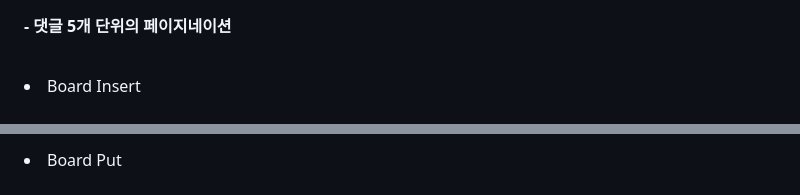
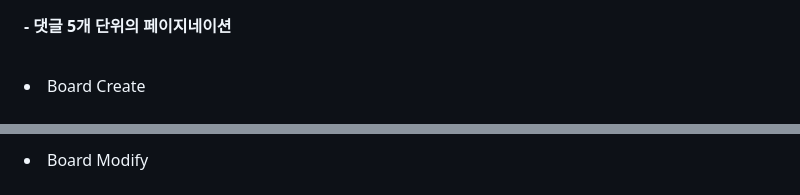
Before and after one commit to JangG1/MindSync, a Markdown page: README.md, 2 parts joined by grey strips. GitHub-like rendering.

```diff
--- a/README.md
+++ b/README.md
@@ -250,6 +295,6 @@
 <h4>- 댓글 5개 단위의 페이지네이션</h4>
 
 <br>
-<li>Board Insert</li>
+<li>Board Create</li>
 <br>
  <kbd>
@@ -257,5 +302,5 @@
   </kbd><br>
 <br>
- <li>Board Put</li>
+ <li>Board Modify</li>
  <br>
  <kbd>
```
Also changed, not shown: other parts of README.md (+54 -9 lines).
